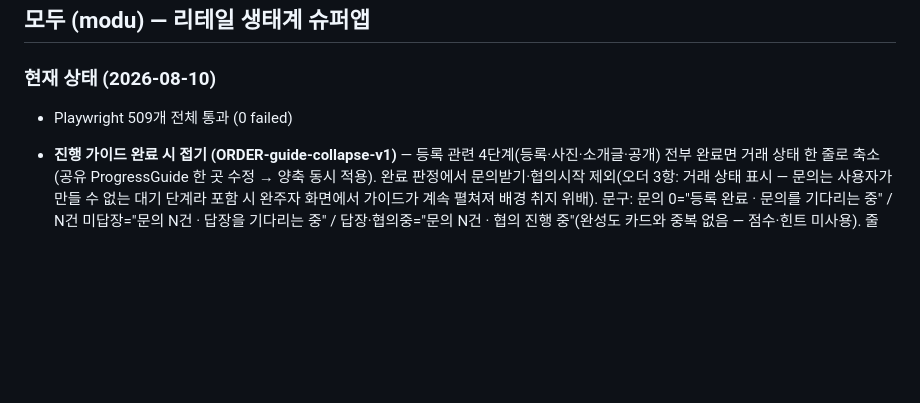
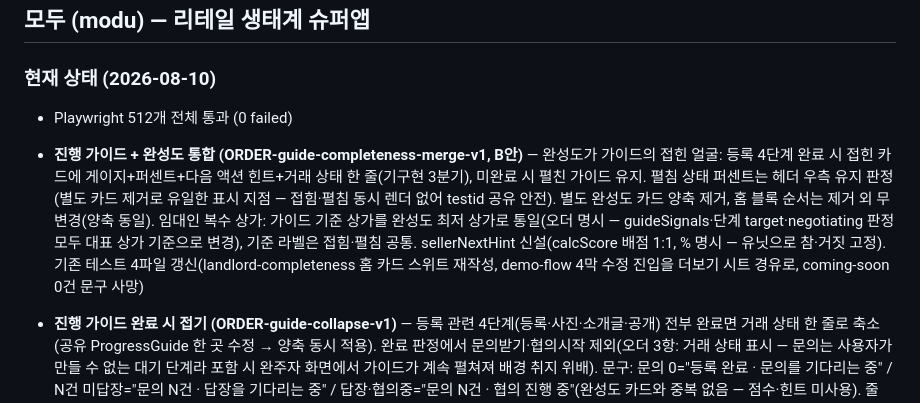
Before and after one commit to asskickers80/modu-app, a Markdown page: PROGRESS.md, the part around the change. GitHub-like rendering; blank space fills up the shorter version.

Commit message:
docs: PROGRESS 갱신 — guide-completeness-merge-v1
Co-Authored-By: Claude Fable 5 <noreply@anthropic.com>
Claude-Session: https://claude.ai/code/session_01UZ4Zd16WCyChZX82YHCnei

```diff
--- a/PROGRESS.md
+++ b/PROGRESS.md
@@ -8,7 +8,8 @@
 ## 모두 (modu) — 리테일 생태계 슈퍼앱
 
 ### 현재 상태 (2026-08-10)
-- Playwright 509개 전체 통과 (0 failed)
+- Playwright 512개 전체 통과 (0 failed)
+- **진행 가이드 + 완성도 통합 (ORDER-guide-completeness-merge-v1, B안)** — 완성도가 가이드의 접힌 얼굴: 등록 4단계 완료 시 접힌 카드에 게이지+퍼센트+다음 액션 힌트+거래 상태 한 줄(기구현 3분기), 미완료 시 펼친 가이드 유지. 펼침 상태 퍼센트는 헤더 우측 유지 판정(별도 카드 제거로 유일한 표시 지점 — 접힘·펼침 동시 렌더 없어 testid 공유 안전). 별도 완성도 카드 양축 제거, 홈 블록 순서는 제거 외 무변경(양축 동일). 임대인 복수 상가: 가이드 기준 상가를 완성도 최저 상가로 통일(오더 명시 — guideSignals·단계 target·negotiating 판정 모두 대표 상가 기준으로 변경), 기준 라벨은 접힘·펼침 공통. sellerNextHint 신설(calcScore 배점 1:1, % 명시 — 유닛으로 참·거짓 고정). 기존 테스트 4파일 갱신(landlord-completeness 홈 카드 스위트 재작성, demo-flow 4막 수정 진입을 더보기 시트 경유로, coming-soon 0건 문구 사망)
 - **진행 가이드 완료 시 접기 (ORDER-guide-collapse-v1)** — 등록 관련 4단계(등록·사진·소개글·공개) 전부 완료면 거래 상태 한 줄로 축소(공유 ProgressGuide 한 곳 수정 → 양축 동시 적용). 완료 판정에서 문의받기·협의시작 제외(오더 3항: 거래 상태 표시 — 문의는 사용자가 만들 수 없는 대기 단계라 포함 시 완주자 화면에서 가이드가 계속 펼쳐져 배경 취지 위배). 문구: 문의 0="등록 완료 · 문의를 기다리는 중" / N건 미답장="문의 N건 · 답장을 기다리는 중" / 답장·협의중="문의 N건 · 협의 진행 중"(완성도 카드와 중복 없음 — 점수·힌트 미사용). 줄 탭 또는 '전체 보기'로 펼침(기록 열람), 기존 negotiating 접힘은 같은 틀로 통합(대기 접힘=중립 회색+✓, 협의=앰버+🤝 기존 톤). 기존 테스트 3파일 5곳 단언 갱신(구정책 "published면 안 접힘" 테스트는 오더로 동작 개정) + guide-collapse.spec.js 신규 6케이스
 - **로그인 왕복 뒤로가기 무한루프 근절 (auth-loop v2, 실기기 재발 신고)** — v1(replace+콜백 가드)의 놓친 층: replace 이동도 kauth/nid 항목을 히스토리에 '그 자리 대체'로 남긴다 → 등록 화면 등에서 뒤로가기 반복 시 결국 그 항목에 닿아 카카오 SSO 자동 재승인 → "로그인 처리 중" → 홈 → 뒤로 … 루프. 수정: **히스토리 바닥 가드**(lib/authBackGuard.js) — 로그인 도착 항목을 floor로 표시+같은 URL 더미 적재, popstate에서 바닥 도달 시 되밀어 인증 항목 재진입 원천 차단(바닥 위 앱 내 뒤로가기는 정상). finishLogin+카카오/네이버 콜백 전 이탈 지점 배선, App에서 가드 1회 등록. 재현 테스트(로그인→등록 진입→뒤로가기 3연타에도 인증 항목 미도달) 추가. **실기기 최종 확인은 대표 몫**(배포 후 매물등록→뒤로가기 반복)
 - **nearby-brokers 홈 테스트 플레이크 종결** — 원인: 테스트가 modu_user_profile만 교체, 앞 순회가 부트스트랩한 modu_profiles(임대인 활성) 잔존 → useProfileRouteSync 리다이렉트와 마커 단언의 경주(병렬 반복 재현 2~3/6). 셋업에 modu_profiles 동시 주입으로 고정(8/8) — 앱 버그 아님(실앱은 두 저장소 동시 갱신)
```
